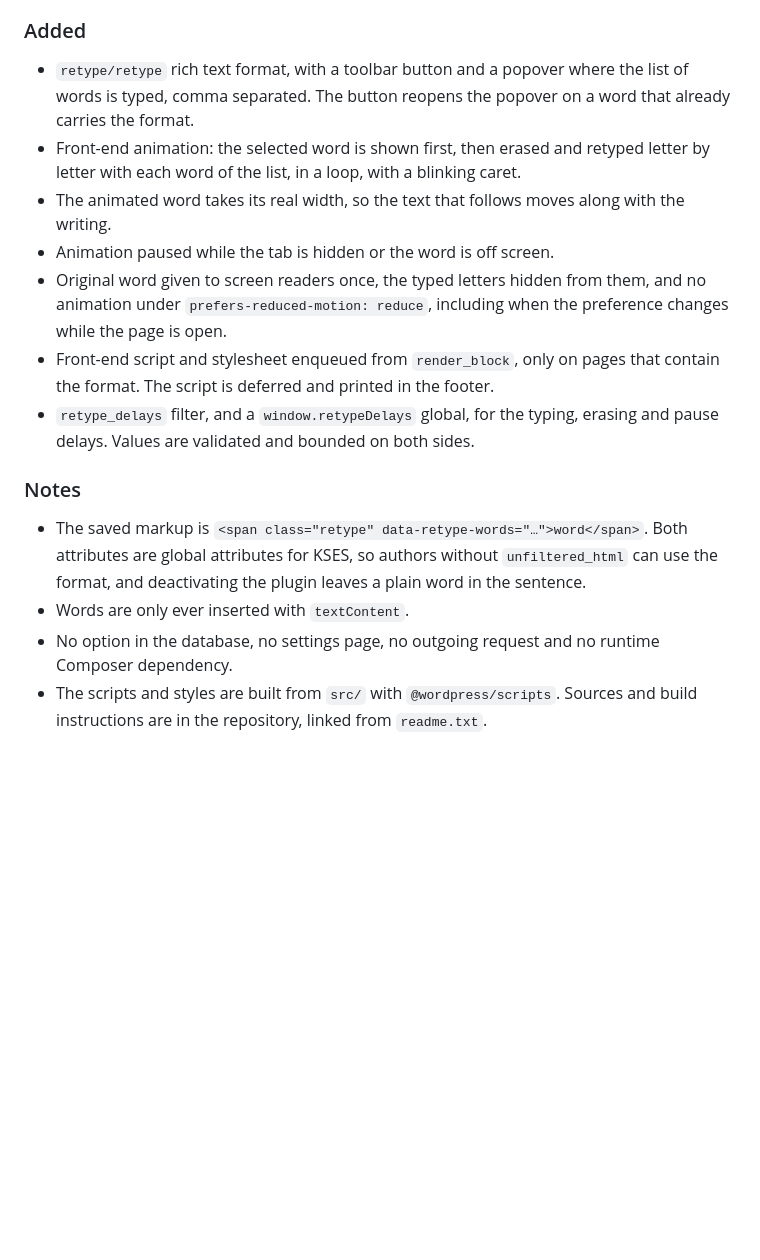
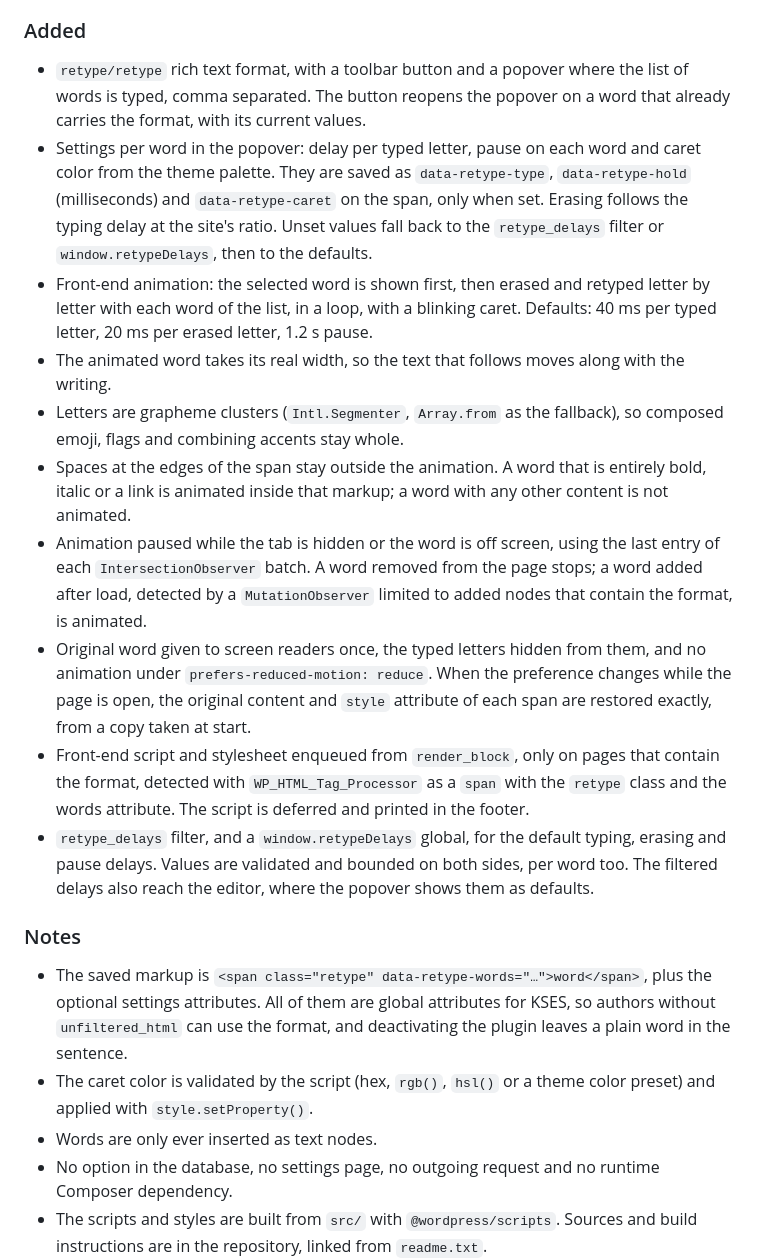
Before and after one commit to Fyrins/retype, a Markdown page: CHANGELOG.md, the part around the change. GitHub-like rendering; blank space fills up the shorter version.

```diff
--- a/CHANGELOG.md
+++ b/CHANGELOG.md
@@ -17,28 +17,50 @@ First release.
 
 - `retype/retype` rich text format, with a toolbar button and a popover where
   the list of words is typed, comma separated. The button reopens the popover
-  on a word that already carries the format.
+  on a word that already carries the format, with its current values.
+- Settings per word in the popover: delay per typed letter, pause on each word
+  and caret color from the theme palette. They are saved as
+  `data-retype-type`, `data-retype-hold` (milliseconds) and
+  `data-retype-caret` on the span, only when set. Erasing follows the typing
+  delay at the site's ratio. Unset values fall back to the `retype_delays`
+  filter or `window.retypeDelays`, then to the defaults.
 - Front-end animation: the selected word is shown first, then erased and
   retyped letter by letter with each word of the list, in a loop, with a
-  blinking caret.
+  blinking caret. Defaults: 40 ms per typed letter, 20 ms per erased letter,
+  1.2 s pause.
 - The animated word takes its real width, so the text that follows moves along
   with the writing.
-- Animation paused while the tab is hidden or the word is off screen.
+- Letters are grapheme clusters (`Intl.Segmenter`, `Array.from` as the
+  fallback), so composed emoji, flags and combining accents stay whole.
+- Spaces at the edges of the span stay outside the animation. A word that is
+  entirely bold, italic or a link is animated inside that markup; a word with
+  any other content is not animated.
+- Animation paused while the tab is hidden or the word is off screen, using the
+  last entry of each `IntersectionObserver` batch. A word removed from the page
+  stops; a word added after load, detected by a `MutationObserver` limited to
+  added nodes that contain the format, is animated.
 - Original word given to screen readers once, the typed letters hidden from
-  them, and no animation under `prefers-reduced-motion: reduce`, including when
-  the preference changes while the page is open.
+  them, and no animation under `prefers-reduced-motion: reduce`. When the
+  preference changes while the page is open, the original content and `style`
+  attribute of each span are restored exactly, from a copy taken at start.
 - Front-end script and stylesheet enqueued from `render_block`, only on pages
-  that contain the format. The script is deferred and printed in the footer.
-- `retype_delays` filter, and a `window.retypeDelays` global, for the typing,
-  erasing and pause delays. Values are validated and bounded on both sides.
+  that contain the format, detected with `WP_HTML_Tag_Processor` as a `span`
+  with the `retype` class and the words attribute. The script is deferred and
+  printed in the footer.
+- `retype_delays` filter, and a `window.retypeDelays` global, for the default
+  typing, erasing and pause delays. Values are validated and bounded on both
+  sides, per word too. The filtered delays also reach the editor, where the
+  popover shows them as defaults.
 
 ### Notes
 
-- The saved markup is `<span class="retype" data-retype-words="…">word</span>`.
-  Both attributes are global attributes for KSES, so authors without
-  `unfiltered_html` can use the format, and deactivating the plugin leaves a
-  plain word in the sentence.
-- Words are only ever inserted with `textContent`.
+- The saved markup is `<span class="retype" data-retype-words="…">word</span>`,
+  plus the optional settings attributes. All of them are global attributes for
+  KSES, so authors without `unfiltered_html` can use the format, and
+  deactivating the plugin leaves a plain word in the sentence.
+- The caret color is validated by the script (hex, `rgb()`, `hsl()` or a theme
+  color preset) and applied with `style.setProperty()`.
+- Words are only ever inserted as text nodes.
 - No option in the database, no settings page, no outgoing request and no
   runtime Composer dependency.
 - The scripts and styles are built from `src/` with `@wordpress/scripts`.
```
Also changed, not shown: CONTRIBUTING.md (+4 -3 lines), README.md (+35 -11 lines), .wordpress-org/screenshot-1.png, .wordpress-org/screenshot-2.png, 2 other files.
